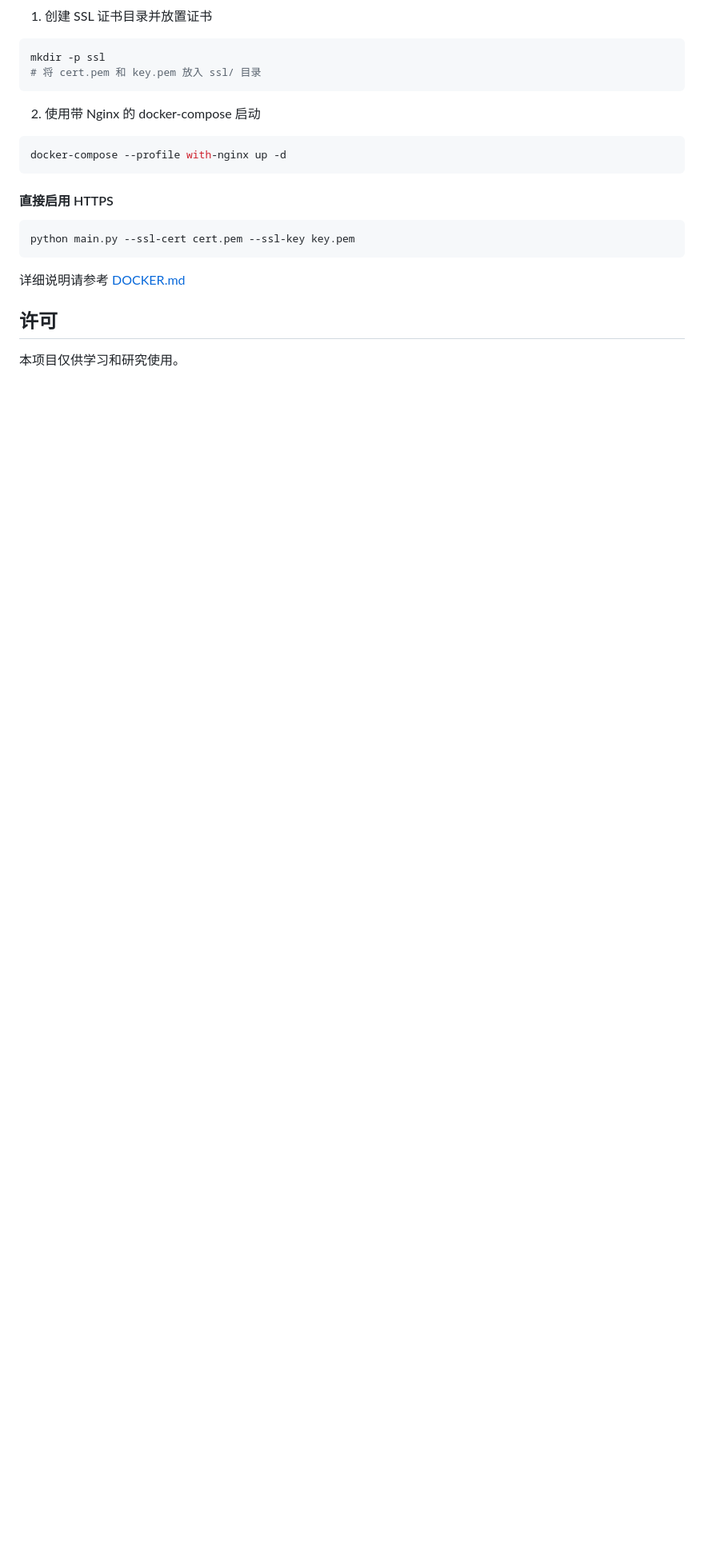
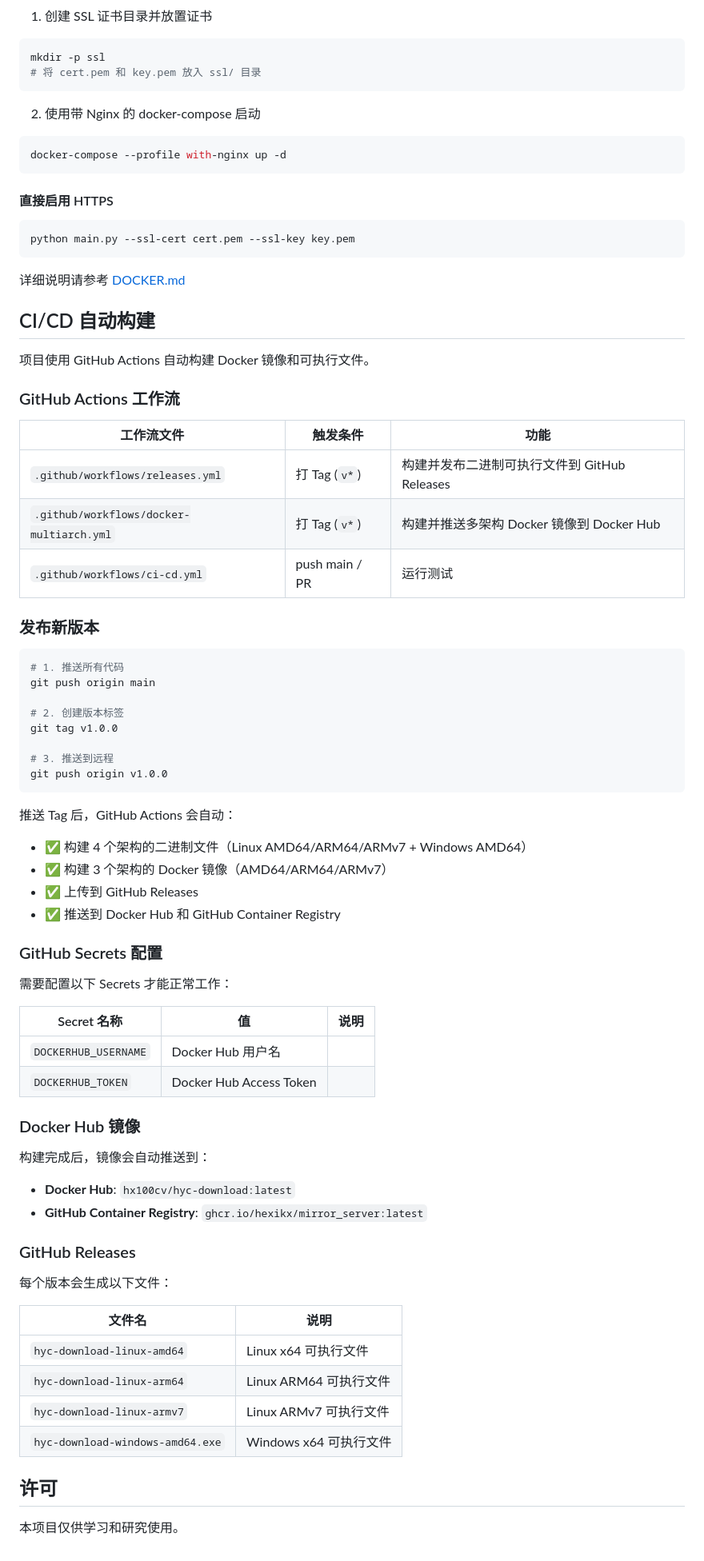
Before and after one commit to HEXIkx/mirror_server, a Markdown page: README.md, the part around the change. Shown at 80% size. Drawn GitHub-style; blank space fills up the shorter version.

Commit message:
docs: 添加 CI/CD 自动构建文档

````diff
--- a/README.md
+++ b/README.md
@@ -643,6 +643,63 @@ python main.py --ssl-cert cert.pem --ssl-key key.pem
 
 详细说明请参考 [DOCKER.md](DOCKER.md)
 
+## CI/CD 自动构建
+
+项目使用 GitHub Actions 自动构建 Docker 镜像和可执行文件。
+
+### GitHub Actions 工作流
+
+| 工作流文件 | 触发条件 | 功能 |
+|------------|----------|------|
+| `.github/workflows/releases.yml` | 打 Tag (`v*`) | 构建并发布二进制可执行文件到 GitHub Releases |
+| `.github/workflows/docker-multiarch.yml` | 打 Tag (`v*`) | 构建并推送多架构 Docker 镜像到 Docker Hub |
+| `.github/workflows/ci-cd.yml` | push main / PR | 运行测试 |
+
+### 发布新版本
+
+```bash
+# 1. 推送所有代码
+git push origin main
+
+# 2. 创建版本标签
+git tag v1.0.0
+
+# 3. 推送到远程
+git push origin v1.0.0
+```
+
+推送 Tag 后，GitHub Actions 会自动：
+- ✅ 构建 4 个架构的二进制文件（Linux AMD64/ARM64/ARMv7 + Windows AMD64）
+- ✅ 构建 3 个架构的 Docker 镜像（AMD64/ARM64/ARMv7）
+- ✅ 上传到 GitHub Releases
+- ✅ 推送到 Docker Hub 和 GitHub Container Registry
+
+### GitHub Secrets 配置
+
+需要配置以下 Secrets 才能正常工作：
+
+| Secret 名称 | 值 | 说明 |
+|-------------|-----|------|
+| `DOCKERHUB_USERNAME` | Docker Hub 用户名 | |
+| `DOCKERHUB_TOKEN` | Docker Hub Access Token | |
+
+### Docker Hub 镜像
+
+构建完成后，镜像会自动推送到：
+- **Docker Hub**: `hx100cv/hyc-download:latest`
+- **GitHub Container Registry**: `ghcr.io/hexikx/mirror_server:latest`
+
+### GitHub Releases
+
+每个版本会生成以下文件：
+
+| 文件名 | 说明 |
+|--------|------|
+| `hyc-download-linux-amd64` | Linux x64 可执行文件 |
+| `hyc-download-linux-arm64` | Linux ARM64 可执行文件 |
+| `hyc-download-linux-armv7` | Linux ARMv7 可执行文件 |
+| `hyc-download-windows-amd64.exe` | Windows x64 可执行文件 |
+
 ## 许可
 
 本项目仅供学习和研究使用。
````
